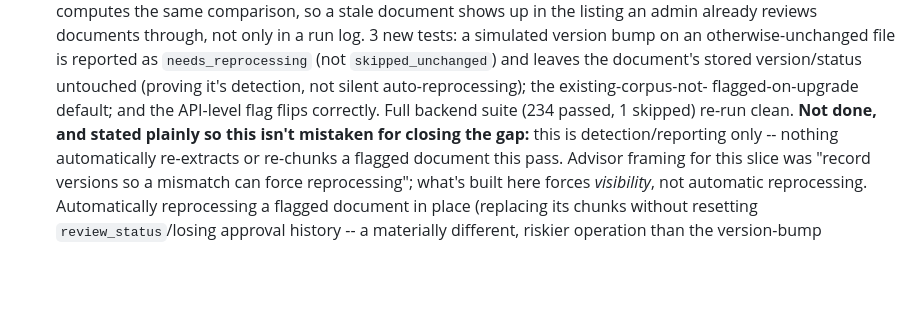
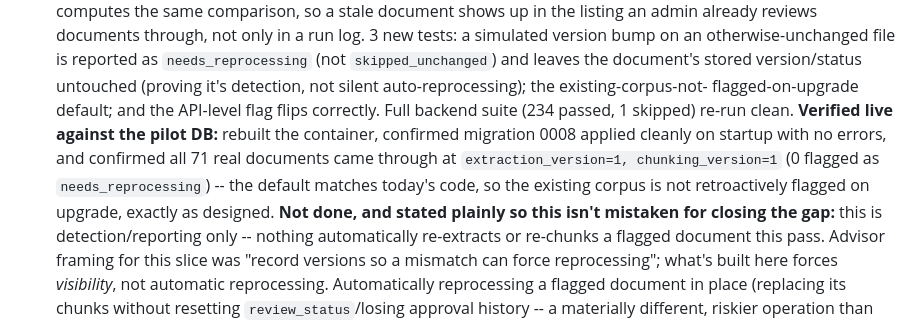
Before and after one commit to cyagar/ChatBot, a Markdown page: docs/PRODUCTION_READINESS.md, the part around the change. Rendered like a GitHub page; blank space fills up the shorter version.

Commit message:
Record live verification of the P0-7 migration against the pilot DB
Co-Authored-By: Claude Sonnet 5 <noreply@anthropic.com>
Claude-Session: https://claude.ai/code/session_013UjYG2DVB8mNqj1ZzXjAEQ

```diff
--- a/docs/PRODUCTION_READINESS.md
+++ b/docs/PRODUCTION_READINESS.md
@@ -1025,6 +1025,13 @@ done than it is.
       detection, not silent auto-reprocessing); the existing-corpus-not-
       flagged-on-upgrade default; and the API-level flag flips correctly.
       Full backend suite (234 passed, 1 skipped) re-run clean.
+      **Verified live against the pilot DB:** rebuilt the container,
+      confirmed migration 0008 applied cleanly on startup with no errors,
+      and confirmed all 71 real documents came through at
+      `extraction_version=1, chunking_version=1` (0 flagged as
+      `needs_reprocessing`) -- the default matches today's code, so the
+      existing corpus is not retroactively flagged on upgrade, exactly as
+      designed.
       **Not done, and stated plainly so this isn't mistaken for closing the
       gap:** this is detection/reporting only -- nothing automatically
       re-extracts or re-chunks a flagged document this pass. Advisor
```
